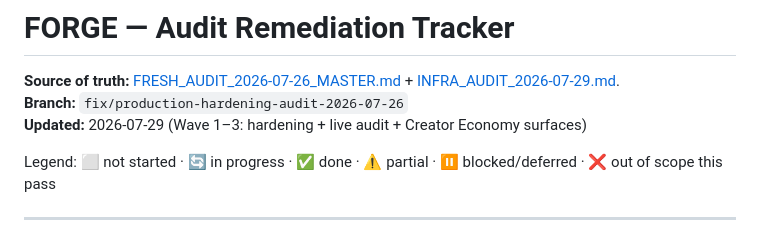
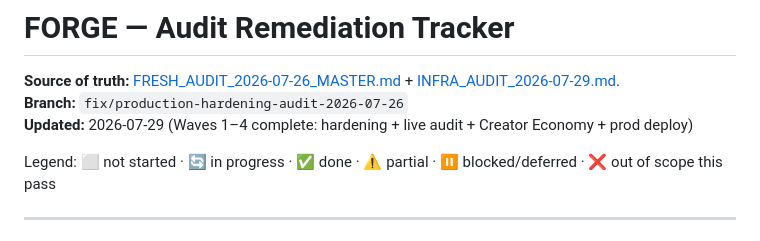
Before and after one commit to Forge-Studios-dev/FORGE, a Markdown page: docs/audits/IMPLEMENTATION_TRACKER_2026-07-26.md, the part around the change. GitHub-like rendering.

Commit message:
docs(audits): mark Wave 4 complete on infra tracker
Add Wave 4 prod addendum to INFRA_AUDIT and bump tracker header
so stale WIP wording is not mistaken for current state.

Co-authored-by: Cursor <cursoragent@cursor.com>

```diff
--- a/docs/audits/IMPLEMENTATION_TRACKER_2026-07-26.md
+++ b/docs/audits/IMPLEMENTATION_TRACKER_2026-07-26.md
@@ -2,7 +2,7 @@
 
 **Source of truth:** [FRESH_AUDIT_2026-07-26_MASTER.md](./FRESH_AUDIT_2026-07-26_MASTER.md) + [INFRA_AUDIT_2026-07-29.md](./INFRA_AUDIT_2026-07-29.md).
 **Branch:** `fix/production-hardening-audit-2026-07-26`
-**Updated:** 2026-07-29 (Wave 1–3: hardening + live audit + Creator Economy surfaces)
+**Updated:** 2026-07-29 (Waves 1–4 complete: hardening + live audit + Creator Economy + prod deploy)
 
 Legend: ⬜ not started · 🔄 in progress · ✅ done · ⚠️ partial · ⏸️ blocked/deferred · ❌ out of scope this pass
 
```
Also changed, not shown: docs/audits/INFRA_AUDIT_2026-07-29.md (+2 -0 lines).
